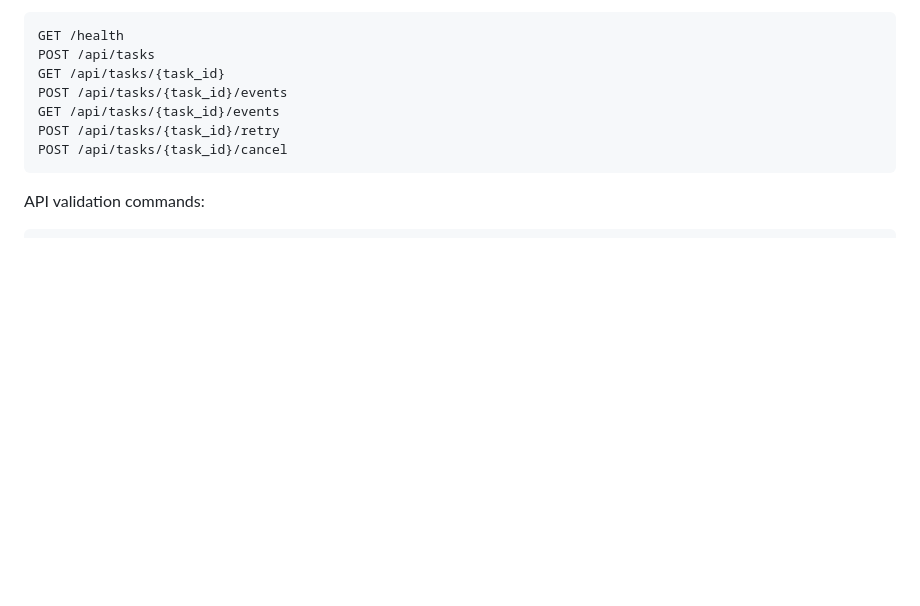
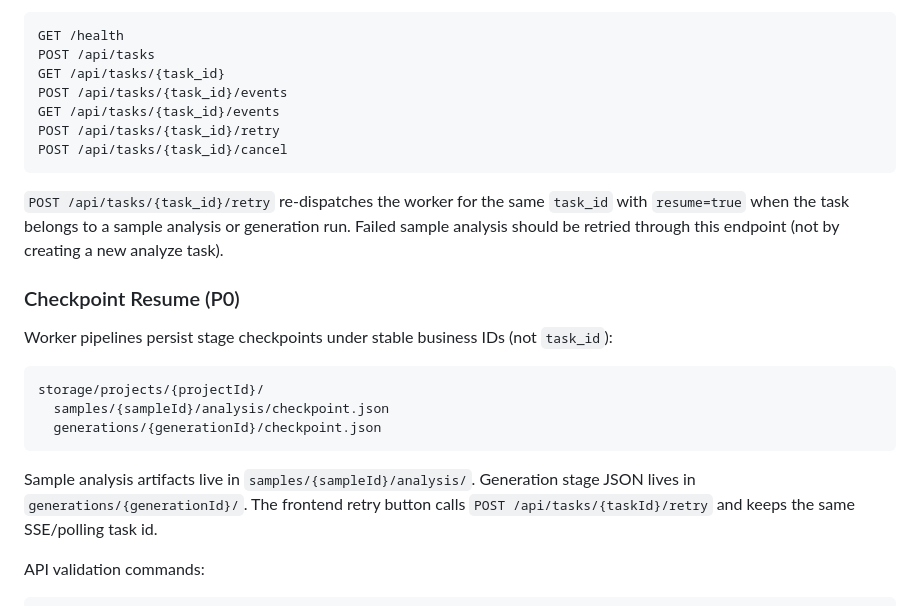
Before and after one commit to LDJ-creat/VideoMaker, a Markdown page: AGENTS.md, the part around the change. Drawn GitHub-style; blank space fills up the shorter version.

Commit message:
docs: document checkpoint resume behavior for P0 integration
Record stable analysis workspaces, retry semantics, and manual verification
steps for resumed sample and generation runs.

Co-authored-by: Cursor <cursoragent@cursor.com>

````diff
--- a/AGENTS.md
+++ b/AGENTS.md
@@ -92,6 +92,20 @@ GET /api/tasks/{task_id}/events
 POST /api/tasks/{task_id}/retry
 POST /api/tasks/{task_id}/cancel
 ```
+
+`POST /api/tasks/{task_id}/retry` re-dispatches the worker for the same `task_id` with `resume=true` when the task belongs to a sample analysis or generation run. Failed sample analysis should be retried through this endpoint (not by creating a new analyze task).
+
+### Checkpoint Resume (P0)
+
+Worker pipelines persist stage checkpoints under stable business IDs (not `task_id`):
+
+```text
+storage/projects/{projectId}/
+  samples/{sampleId}/analysis/checkpoint.json
+  generations/{generationId}/checkpoint.json
+```
+
+Sample analysis artifacts live in `samples/{sampleId}/analysis/`. Generation stage JSON lives in `generations/{generationId}/`. The frontend retry button calls `POST /api/tasks/{taskId}/retry` and keeps the same SSE/polling task id.
 
 API validation commands:
 
````
Also changed, not shown: 1 other file.
